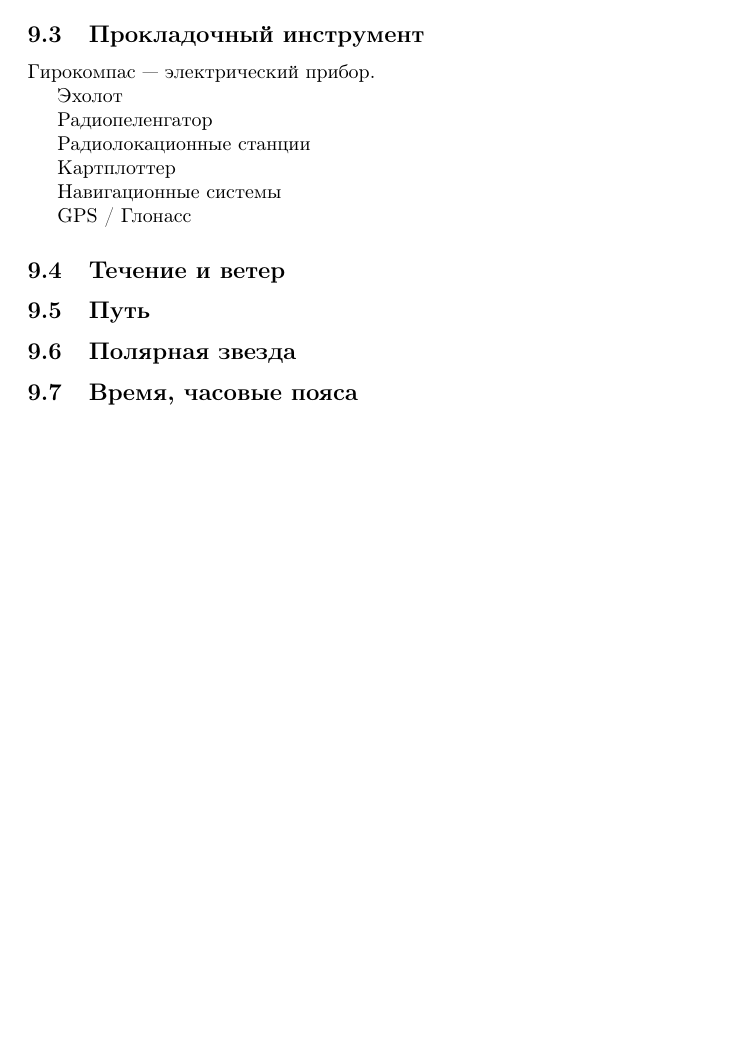
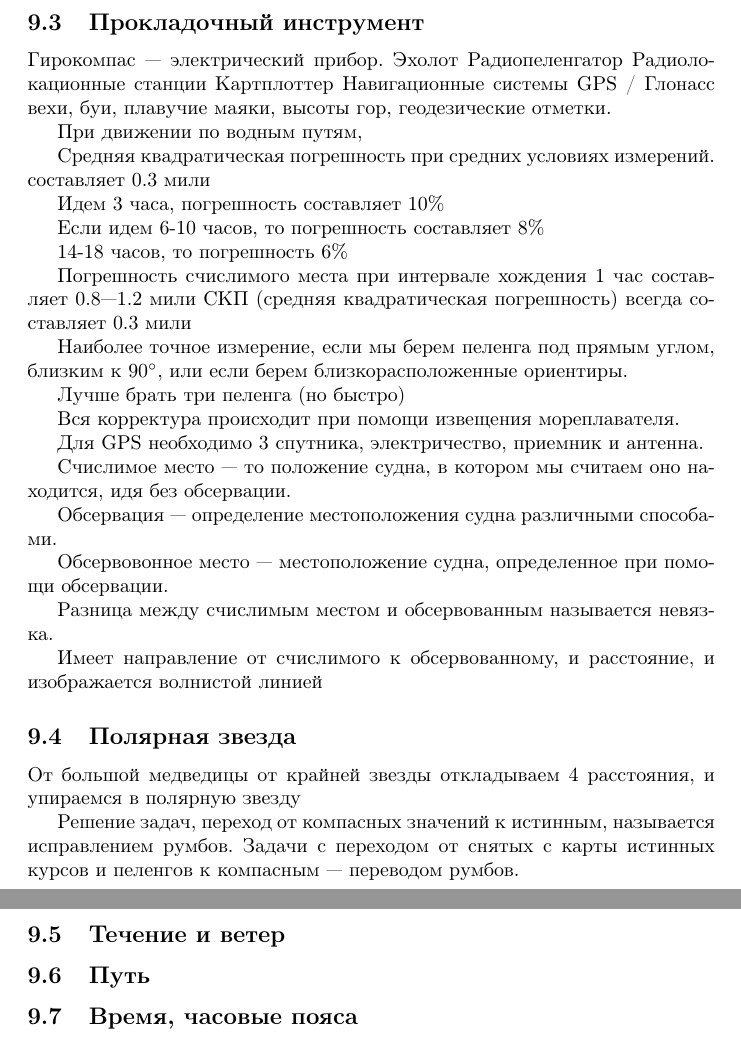
Before and after one commit to ian-te/yachting, a LaTeX document (small2e.tex): part of page 23 of 23 before the commit and two parts of pages 23 and 24 of 24 after it, the two joined at a grey line, cut so that both start at the same text, the shorter picture padded with empty space. The pictures show the PDF file small2e.pdf that the author committed with the source.

Commit message:
modifications

```diff
--- a/small2e.tex
+++ b/small2e.tex
@@ -1447,24 +1447,57 @@ $\alpha$
 Протрактор --- когда мы измерили углы, и взяли хотя бы два угла, мы выбираем три точки.
 \subsection{Прокладочный инструмент}
 Гирокомпас --- электрический прибор.
+Эхолот
+Радиопеленгатор
+Радиолокационные станции
+Картплоттер
+Навигационные системы
+GPS / Глонасс
+вехи, буи, плавучие маяки, высоты гор, геодезические отметки.
 
-Эхолот
+При движении по водным путям,
 
-Радиопеленгатор
+Средняя квадратическая погрешность при средних условиях измерений. составляет 0.3 мили
 
-Радиолокационные станции
+Идем 3 часа, погрешность составляет 10\%
 
-Картплоттер
+Если идем 6-10 часов, то погрешность составляет 8\%
 
-Навигационные системы
+14-18 часов, то погрешность 6\%
 
-GPS / Глонасс
+Погрешность счислимого места при интервале хождения 1 час составляет 0.8---1.2 мили
+СКП (средняя квадратическая погрешность) всегда составляет 0.3 мили
+
+Наиболее точное измерение, если мы берем пеленга под прямым углом, близким к 90\degree, или если берем близкорасположенные ориентиры.
+
+Лучше брать три пеленга (но быстро)
+
+Вся корректура происходит при помощи извещения мореплавателя.
+
+Для GPS необходимо 3 спутника, электричество, приемник и антенна.
+
+Счислимое место --- то положение судна, в котором мы считаем оно находится,
+	идя без обсервации.
+
+Обсервация --- определение местоположения судна различными способами.
+
+Обсервовонное место --- местоположение судна, определенное при помощи обсервации.
+
+Разница между счислимым местом и обсервованным называется \definition{невязка}.
+
+Имеет направление от счислимого к обсервованному, и расстояние,
+и изображается волнистой линией
+
+\subsection{Полярная звезда}
+От большой медведицы от крайней звезды откладываем 4 расстояния, и упираемся в полярную звезду
+
+Решение задач, переход от компасных значений к истинным, называется исправлением румбов.
+Задачи с переходом от снятых с карты истинных курсов и пеленгов к компасным --- переводом румбов.
 
 \subsection{Течение и ветер}
 
 \subsection{Путь}
 
-\subsection{Полярная звезда}
 
 \subsection{Время, часовые пояса}
 
```
Also changed, not shown: small2e.pdf.
